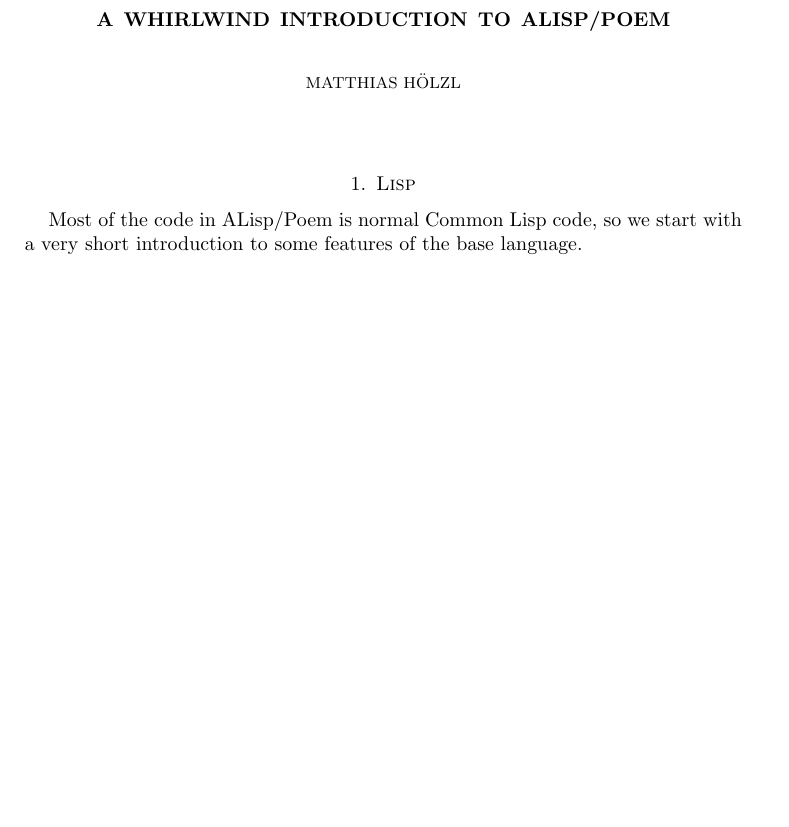
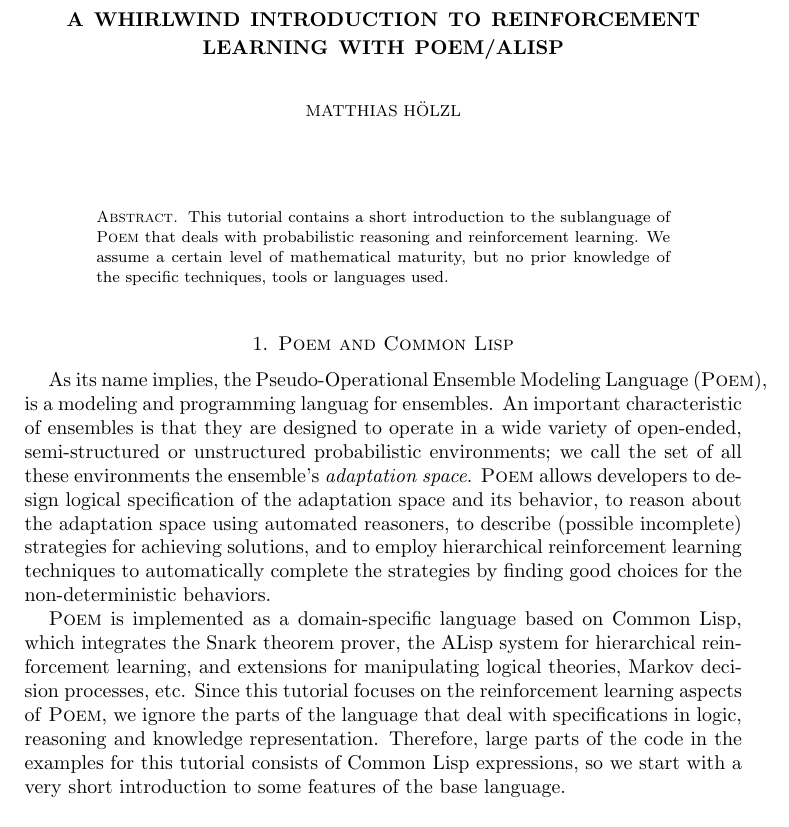
Before and after one commit to hoelzl/WasteRemoval, a LaTeX paper (Doc/lisp-intro.tex, which reads Doc/macros.tex): part of page 1 of 14 before the commit and part of page 1 of 15 after it, cut so that both start at the same text, the shorter picture padded with empty space. Compiled offline with pdfLaTeX.

Commit message:
Minor update to tutorial

```diff
--- a/Doc/lisp-intro.tex
+++ b/Doc/lisp-intro.tex
@@ -4,16 +4,47 @@
 \include{macros}
 
 \begin{document}
-\title{A Whirlwind Introduction to ALisp/Poem}
+\title{A Whirlwind Introduction to Reinforcement Learning with
+  Poem/ALisp}
+
 \author{Matthias H\"olzl}
 
 \maketitle
 
-\section{Lisp}
+\begin{abstract}
+  This tutorial contains a short introduction to the sublanguage of
+  \Poem{} that deals with probabilistic reasoning and reinforcement
+  learning.  We assume a certain level of mathematical maturity, but
+  no prior knowledge of the specific techniques, tools or languages
+  used.
+\end{abstract}
+
+\section{\Poem{} and Common Lisp}
 \label{sec:lisp}
 
-Most of the code in ALisp/Poem is normal Common Lisp code, so we start
-with a very short introduction to some features of the base language.
+As its name implies, the Pseudo-Operational Ensemble Modeling Language
+(\Poem), is a modeling and programming languag for ensembles.  An
+important characteristic of ensembles is that they are designed to
+operate in a wide variety of open-ended, semi-structured or
+unstructured probabilistic environments; we call the set of all these
+environments the ensemble's \emph{adaptation space}. \Poem{} allows
+developers to design logical specification of the adaptation space and
+its behavior, to reason about the adaptation space using automated
+reasoners, to describe (possible incomplete) strategies for achieving
+solutions, and to employ hierarchical reinforcement learning
+techniques to automatically complete the strategies by finding good
+choices for the non-deterministic behaviors.
+
+\Poem{} is implemented as a domain-specific language based on Common
+Lisp, which integrates the Snark theorem prover, the ALisp system for
+hierarchical reinforcement learning, and extensions for manipulating
+logical theories, Markov decision processes, etc.  Since this tutorial
+focuses on the reinforcement learning aspects of \Poem, we ignore the
+parts of the language that deal with specifications in logic,
+reasoning and knowledge representation.  Therefore, large parts of the
+code in the examples for this tutorial consists of Common Lisp
+expressions, so we start with a very short introduction to some
+features of the base language.
 
 \subsection{Values}
 \label{sec:values}
--- a/Doc/macros.tex
+++ b/Doc/macros.tex
@@ -2,9 +2,16 @@
 \newcommand{\eval}{\rightsquigarrow}
 \newcommand{\lsq}{[}
 \newcommand{\rsq}{]}
+
+\newcommand{\Poem}{\textsc{Poem}}
 
 \DefineVerbatimEnvironment{Code}{Verbatim}{%
   gobble=2,%
   commandchars=\\\[\],%
   codes={\catcode`$=3\catcode`^=7\catcode`_=8}
 }
+
+%%% Local Variables:
+%%% mode: LaTeX
+%%% TeX-master: "lisp-intro"
+%%% End:
```
Also changed, not shown: Doc/lisp-intro.pdf.
